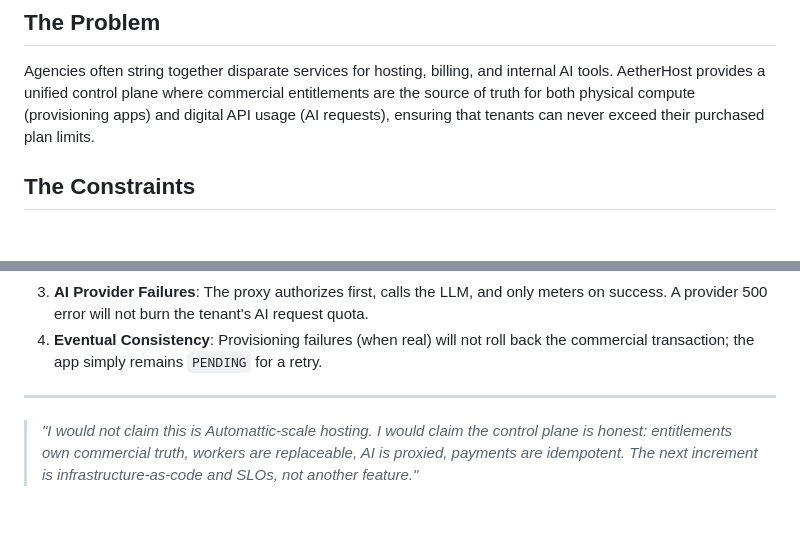
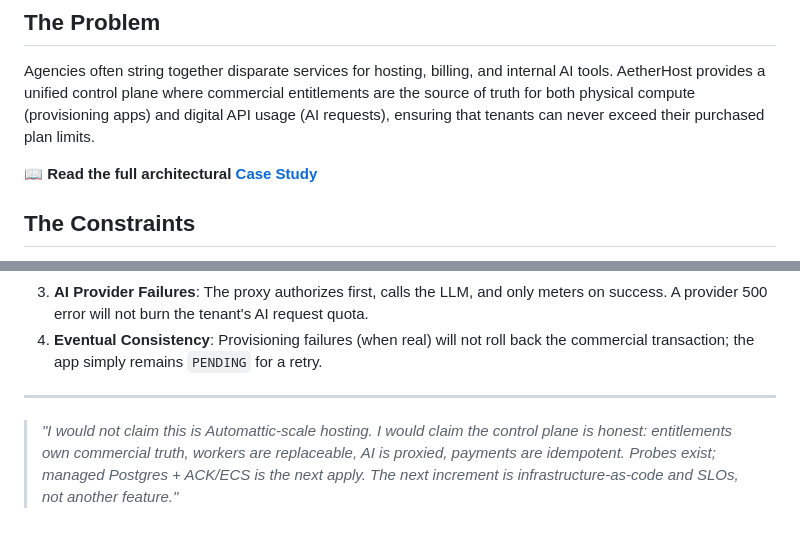
Before and after one commit to Emjaay20/AetherHost, a Markdown page: README.md, 2 parts joined by grey strips. GitHub-like rendering; blank space fills up the shorter version.

Commit message:
docs: finalize case study and link in readme

```diff
--- a/README.md
+++ b/README.md
@@ -4,6 +4,8 @@ A multi-runtime hosting platform control plane, built for digital agencies that
 
 ## The Problem
 Agencies often string together disparate services for hosting, billing, and internal AI tools. AetherHost provides a unified control plane where commercial entitlements are the source of truth for both physical compute (provisioning apps) and digital API usage (AI requests), ensuring that tenants can never exceed their purchased plan limits.
+
+📖 **Read the full architectural [Case Study](docs/CASE_STUDY.md)**
 
 ## The Constraints
 - **Solo/Cheap:** Built to run locally and be easily deployed without a massive Kubernetes footprint.
@@ -96,4 +98,4 @@ Dashboard (Next.js)      External Webhooks (Stripe/Paystack)
 4. **Eventual Consistency**: Provisioning failures (when real) will not roll back the commercial transaction; the app simply remains `PENDING` for a retry.
 
 ---
-> *"I would not claim this is Automattic-scale hosting. I would claim the control plane is honest: entitlements own commercial truth, workers are replaceable, AI is proxied, payments are idempotent. The next increment is infrastructure-as-code and SLOs, not another feature."*
+> *"I would not claim this is Automattic-scale hosting. I would claim the control plane is honest: entitlements own commercial truth, workers are replaceable, AI is proxied, payments are idempotent. Probes exist; managed Postgres + ACK/ECS is the next apply. The next increment is infrastructure-as-code and SLOs, not another feature."*
```
Also changed, not shown: docs/CASE_STUDY.md (added, +28 -0 lines).
